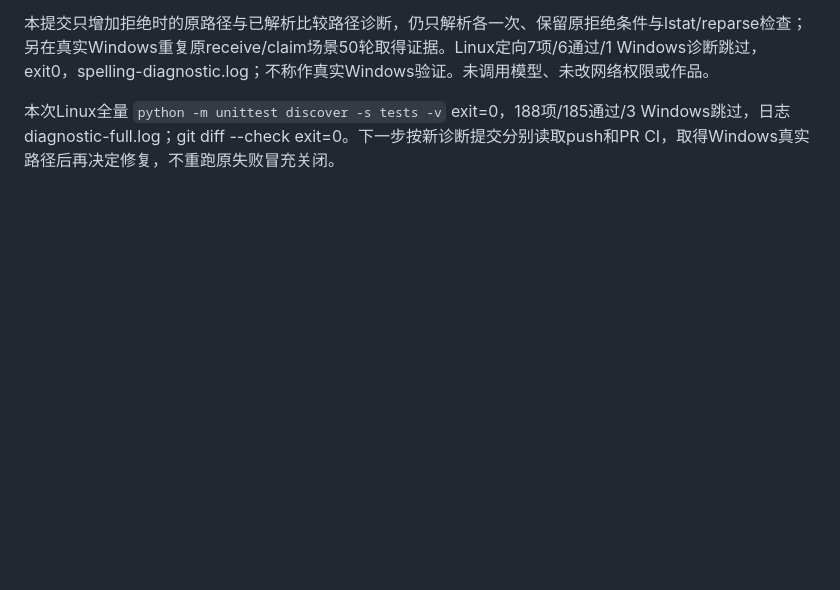
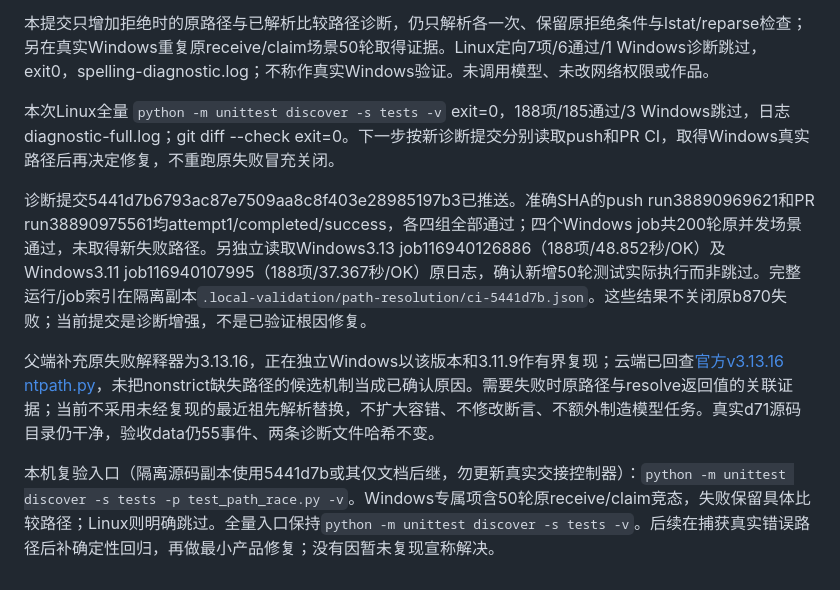
Before and after one commit to ythyy9/Novel, a Markdown page: docs/cloud-progress.md, the part around the change. Rendered like a GitHub page; blank space fills up the shorter version.

Commit message:
docs: preserve unresolved Windows race and diagnostic CI evidence

```diff
--- a/docs/cloud-progress.md
+++ b/docs/cloud-progress.md
@@ -346,3 +346,10 @@ v2新增完整选定任务事件并纳入状态哈希；v1仍可读取但不能a
 本提交只增加拒绝时的原路径与已解析比较路径诊断，仍只解析各一次、保留原拒绝条件与lstat/reparse检查；另在真实Windows重复原receive/claim场景50轮取得证据。Linux定向7项/6通过/1 Windows诊断跳过，exit0，spelling-diagnostic.log；不称作真实Windows验证。未调用模型、未改网络权限或作品。
 
 本次Linux全量 `python -m unittest discover -s tests -v` exit=0，188项/185通过/3 Windows跳过，日志diagnostic-full.log；git diff --check exit=0。下一步按新诊断提交分别读取push和PR CI，取得Windows真实路径后再决定修复，不重跑原失败冒充关闭。
+
+
+诊断提交5441d7b6793ac87e7509aa8c8f403e28985197b3已推送。准确SHA的push run38890969621和PR run38890975561均attempt1/completed/success，各四组全部通过；四个Windows job共200轮原并发场景通过，未取得新失败路径。另独立读取Windows3.13 job116940126886（188项/48.852秒/OK）及Windows3.11 job116940107995（188项/37.367秒/OK）原日志，确认新增50轮测试实际执行而非跳过。完整运行/job索引在隔离副本`.local-validation/path-resolution/ci-5441d7b.json`。这些结果不关闭原b870失败；当前提交是诊断增强，不是已验证根因修复。
+
+父端补充原失败解释器为3.13.16，正在独立Windows以该版本和3.11.9作有界复现；云端已回查[官方v3.13.16 ntpath.py](https://raw.githubusercontent.com/python/cpython/v3.13.16/Lib/ntpath.py)，未把nonstrict缺失路径的候选机制当成已确认原因。需要失败时原路径与resolve返回值的关联证据；当前不采用未经复现的最近祖先解析替换，不扩大容错、不修改断言、不额外制造模型任务。真实d71源码目录仍干净，验收data仍55事件、两条诊断文件哈希不变。
+
+本机复验入口（隔离源码副本使用5441d7b或其仅文档后继，勿更新真实交接控制器）：`python -m unittest discover -s tests -p test_path_race.py -v`。Windows专属项含50轮原receive/claim竞态，失败保留具体比较路径；Linux则明确跳过。全量入口保持`python -m unittest discover -s tests -v`。后续在捕获真实错误路径后补确定性回归，再做最小产品修复；没有因暂未复现宣称解决。
```
